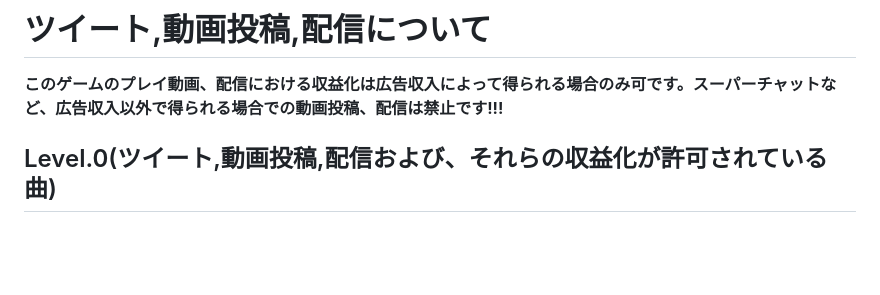
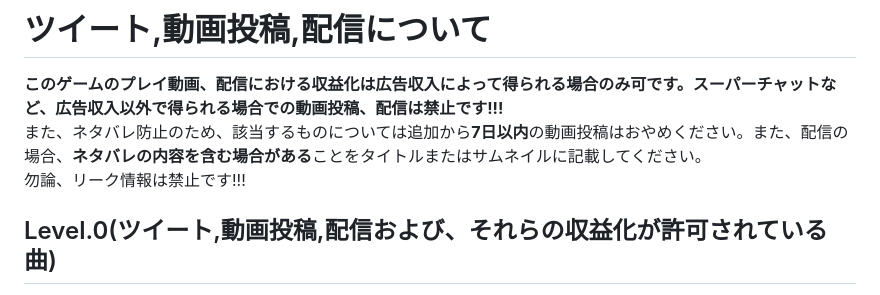
Before and after one commit to Rinne-game/Mgamer, a Markdown page: README.md, the part around the change. Drawn GitHub-style; blank space fills up the shorter version.

```diff
--- a/README.md
+++ b/README.md
@@ -35,6 +35,8 @@ Mgamerでは、以下の行為を禁止しています。
 2024年2月18日改訂
 # ツイート,動画投稿,配信について
 **このゲームのプレイ動画、配信における収益化は広告収入によって得られる場合のみ可です。スーパーチャットなど、広告収入以外で得られる場合での動画投稿、配信は禁止です!!!**
+また、ネタバレ防止のため、該当するものについては追加から**7日以内**の動画投稿はおやめください。また、配信の場合、**ネタバレの内容を含む場合がある**ことをタイトルまたはサムネイルに記載してください。
+勿論、リーク情報は禁止です!!!
 ## Level.0(ツイート,動画投稿,配信および、それらの収益化が許可されている曲)
 Level.1,Level.2,Level.?に該当しない曲
 ## Level.1(ツイート,動画投稿,配信は許可されていて、それらの収益化が禁止されている曲)
```
